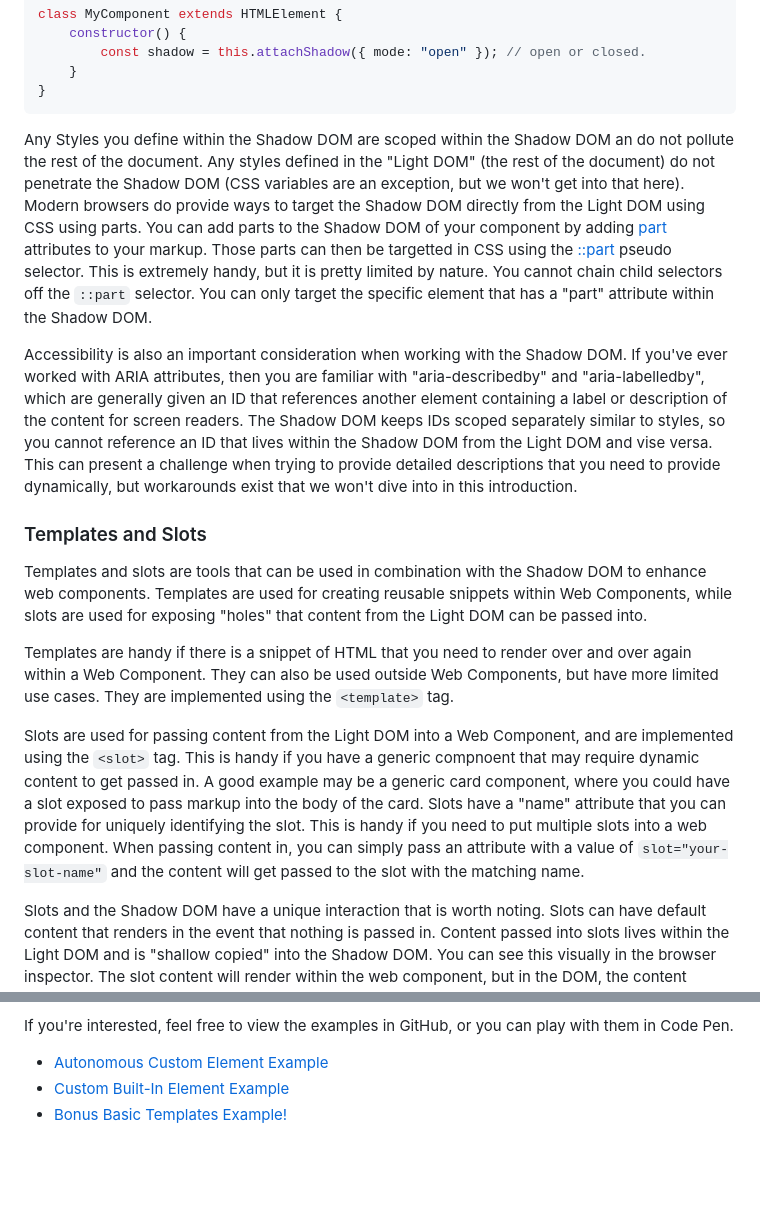
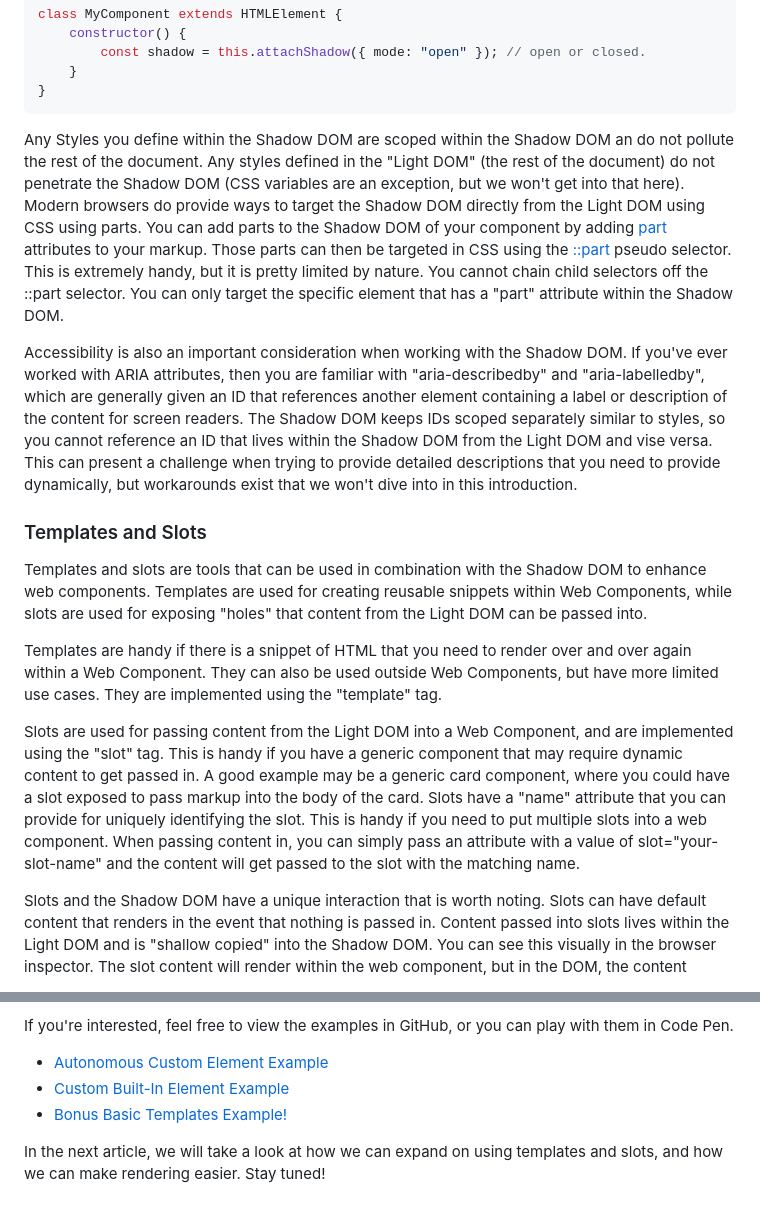
Before and after one commit to kpmcdowellmo/web-components-examples, a Markdown page: Introduction/article.md, 2 parts joined by grey strips. Rendered like a GitHub page; blank space fills up the shorter version.

Commit message:
Add preview of next article

````diff
--- a/Introduction/article.md
+++ b/Introduction/article.md
@@ -102,16 +101,16 @@ class MyComponent extends HTMLElement {
 }
 ```
 
-Any Styles you define within the Shadow DOM are scoped within the Shadow DOM an do not pollute the rest of the document.  Any styles defined in the "Light DOM" (the rest of the document) do not penetrate the Shadow DOM (CSS variables are an exception, but we won't get into that here).  Modern browsers do provide ways to target the Shadow DOM directly from the Light DOM using CSS using parts.  You can add parts to the Shadow DOM of your component by adding [part](https://developer.mozilla.org/en-US/docs/Web/HTML/Global_attributes/part) attributes to your markup.  Those parts can then be targetted in CSS using the [::part](https://developer.mozilla.org/en-US/docs/Web/CSS/::part) pseudo selector.  This is extremely handy, but it is pretty limited by nature.  You cannot chain child selectors off the ```::part``` selector. You can only target the specific element that has a "part" attribute within the Shadow DOM.
+Any Styles you define within the Shadow DOM are scoped within the Shadow DOM an do not pollute the rest of the document.  Any styles defined in the "Light DOM" (the rest of the document) do not penetrate the Shadow DOM (CSS variables are an exception, but we won't get into that here).  Modern browsers do provide ways to target the Shadow DOM directly from the Light DOM using CSS using parts.  You can add parts to the Shadow DOM of your component by adding [part](https://developer.mozilla.org/en-US/docs/Web/HTML/Global_attributes/part) attributes to your markup.  Those parts can then be targeted in CSS using the [::part](https://developer.mozilla.org/en-US/docs/Web/CSS/::part) pseudo selector.  This is extremely handy, but it is pretty limited by nature.  You cannot chain child selectors off the ::part selector. You can only target the specific element that has a "part" attribute within the Shadow DOM.
 
 Accessibility is also an important consideration when working with the Shadow DOM. If you've ever worked with ARIA attributes, then you are familiar with "aria-describedby" and "aria-labelledby", which are generally given an ID that references another element containing a label or description of the content for screen readers.  The Shadow DOM keeps IDs scoped separately similar to styles, so you cannot reference an ID that lives within the Shadow DOM from the Light DOM and vise versa.  This can present a challenge when trying to provide detailed descriptions that you need to provide dynamically, but workarounds exist that we won't dive into in this introduction.
 
 ### Templates and Slots
 Templates and slots are tools that can be used in combination with the Shadow DOM to enhance web components. Templates are used for creating reusable snippets within Web Components, while slots are used for exposing "holes" that content from the Light DOM can be passed into.
 
-Templates are handy if there is a snippet of HTML that you need to render over and over again within a Web Component. They can also be used outside Web Components, but have more limited use cases. They are implemented using the ```<template>``` tag.
+Templates are handy if there is a snippet of HTML that you need to render over and over again within a Web Component. They can also be used outside Web Components, but have more limited use cases. They are implemented using the "template" tag.
 
-Slots are used for passing content from the Light DOM into a Web Component, and are implemented using the ```<slot>``` tag. This is handy if you have a generic compnoent that may require dynamic content to get passed in. A good example may be a generic card component, where you could have a slot exposed to pass markup into the body of the card.  Slots have a "name" attribute that you can provide for uniquely identifying the slot. This is handy if you need to put multiple slots into a web component. When passing content in, you can simply pass an attribute with a value of ```slot="your-slot-name"``` and the content will get passed to the slot with the matching name.
+Slots are used for passing content from the Light DOM into a Web Component, and are implemented using the "slot" tag. This is handy if you have a generic component that may require dynamic content to get passed in. A good example may be a generic card component, where you could have a slot exposed to pass markup into the body of the card.  Slots have a "name" attribute that you can provide for uniquely identifying the slot. This is handy if you need to put multiple slots into a web component. When passing content in, you can simply pass an attribute with a value of slot="your-slot-name" and the content will get passed to the slot with the matching name.
 
 Slots and the Shadow DOM have a unique interaction that is worth noting.  Slots can have default content that renders in the event that nothing is passed in. Content passed into slots lives within the Light DOM and is "shallow copied" into the Shadow DOM.  You can see this visually in the browser inspector. The slot content will render within the web component, but in the DOM, the content technically lives outside the web component and provides a link to the slot.
 
@@ -382,3 +381,5 @@ If you're interested, feel free to view the examples in GitHub, or you can play
 - [Autonomous Custom Element Example](https://codepen.io/kpmcdowellmo/pen/zxOdWvZ)
 - [Custom Built-In Element Example](https://codepen.io/kpmcdowellmo/pen/dPbzmYm)
 - [Bonus Basic Templates Example!](https://codepen.io/kpmcdowellmo/pen/WbeEzre)
+
+In the next article, we will take a look at how we can expand on using templates and slots, and how we can make rendering easier.  Stay tuned!
````
Also changed, not shown: other parts of Introduction/article.md (+1 -2 lines).
